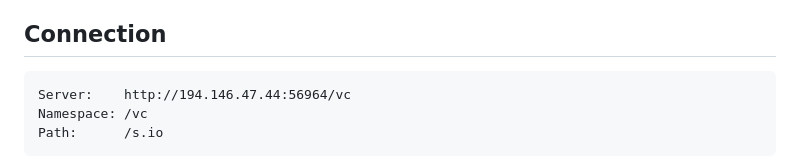
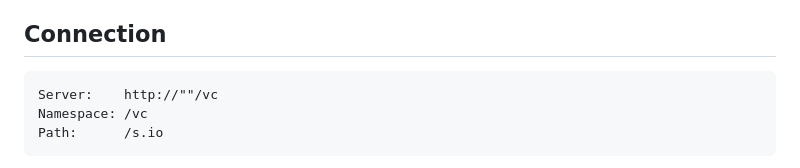
Before and after one commit to oguzhangozdogan124/VoxOGI-Client, a Markdown page: README.md, the part around the change. Rendered like a GitHub page.

Commit message:
Update VoxOGI client 2.3.4 and remove connection details

````diff
--- a/README.md
+++ b/README.md
@@ -60,7 +60,7 @@ failed peer connection.
 ## Connection
 
 ```text
-Server:    http://194.146.47.44:56964/vc
+Server:    http://""/vc
 Namespace: /vc
 Path:      /s.io
 ```
````
